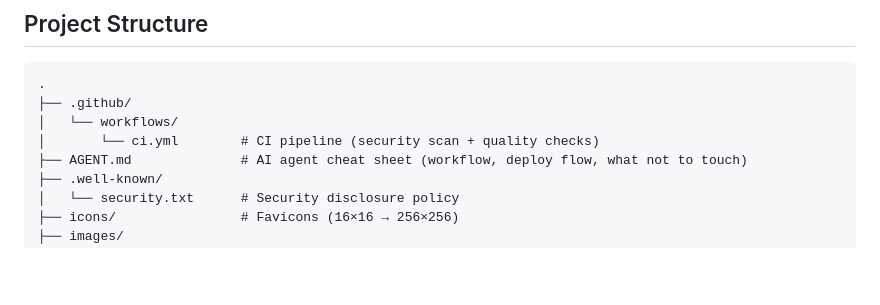
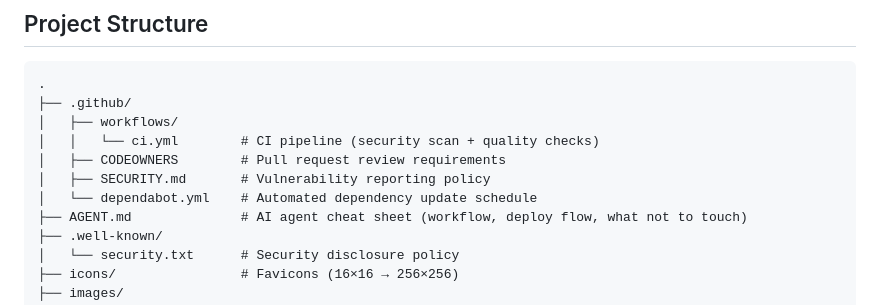
Before and after one commit to Eliacim/eliacim.com.br, a Markdown page: README.md, the part around the change. Drawn GitHub-style; blank space fills up the shorter version.

Commit message:
docs: update README.md to correct project structure indentation

````diff
--- a/README.md
+++ b/README.md
@@ -18,8 +18,11 @@ A minimal, retro terminal-themed aesthetic single-page site built with plain HTM
 ```
 .
 ├── .github/
-│   └── workflows/
-│       └── ci.yml        # CI pipeline (security scan + quality checks)
+│   ├── workflows/
+│   │   └── ci.yml        # CI pipeline (security scan + quality checks)
+│   ├── CODEOWNERS        # Pull request review requirements
+│   ├── SECURITY.md       # Vulnerability reporting policy
+│   └── dependabot.yml    # Automated dependency update schedule
 ├── AGENT.md              # AI agent cheat sheet (workflow, deploy flow, what not to touch)
 ├── .well-known/
 │   └── security.txt      # Security disclosure policy
````
